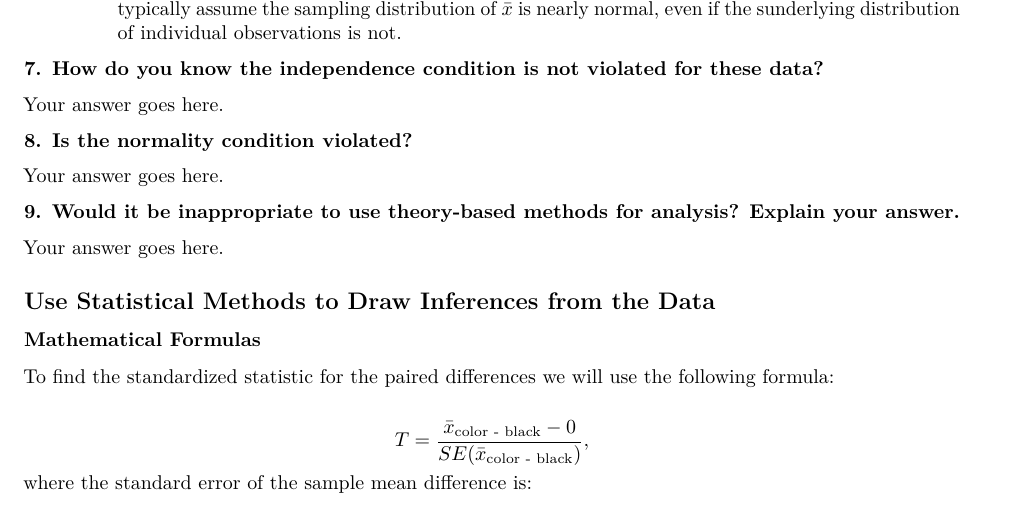
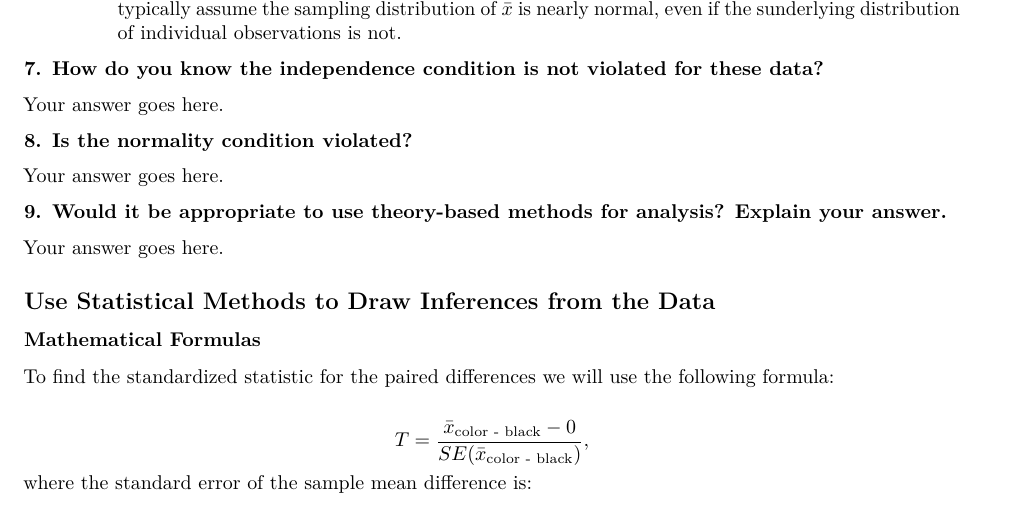
Before and after one commit to earobinson95/218-06-lab-paired, an R Markdown document (218-06lab-color-interference.Rmd): part of page 3 of 4, cut so that both start at the same text. Rendered offline with R 4.5, knitr and Pandoc, then LaTeX, with nearby package versions; some code elsewhere in the file could not run offline.

Commit message:
updated q9

```diff
--- a/218-06lab-color-interference.Rmd
+++ b/218-06lab-color-interference.Rmd
@@ -138,7 +138,7 @@ Your answer goes here.
 
 Your answer goes here.
 
-**9. Would it be inappropriate to use theory-based methods for analysis? Explain your answer.**
+**9. Would it be appropriate to use theory-based methods for analysis? Explain your answer.**
 
 Your answer goes here.
 
```
